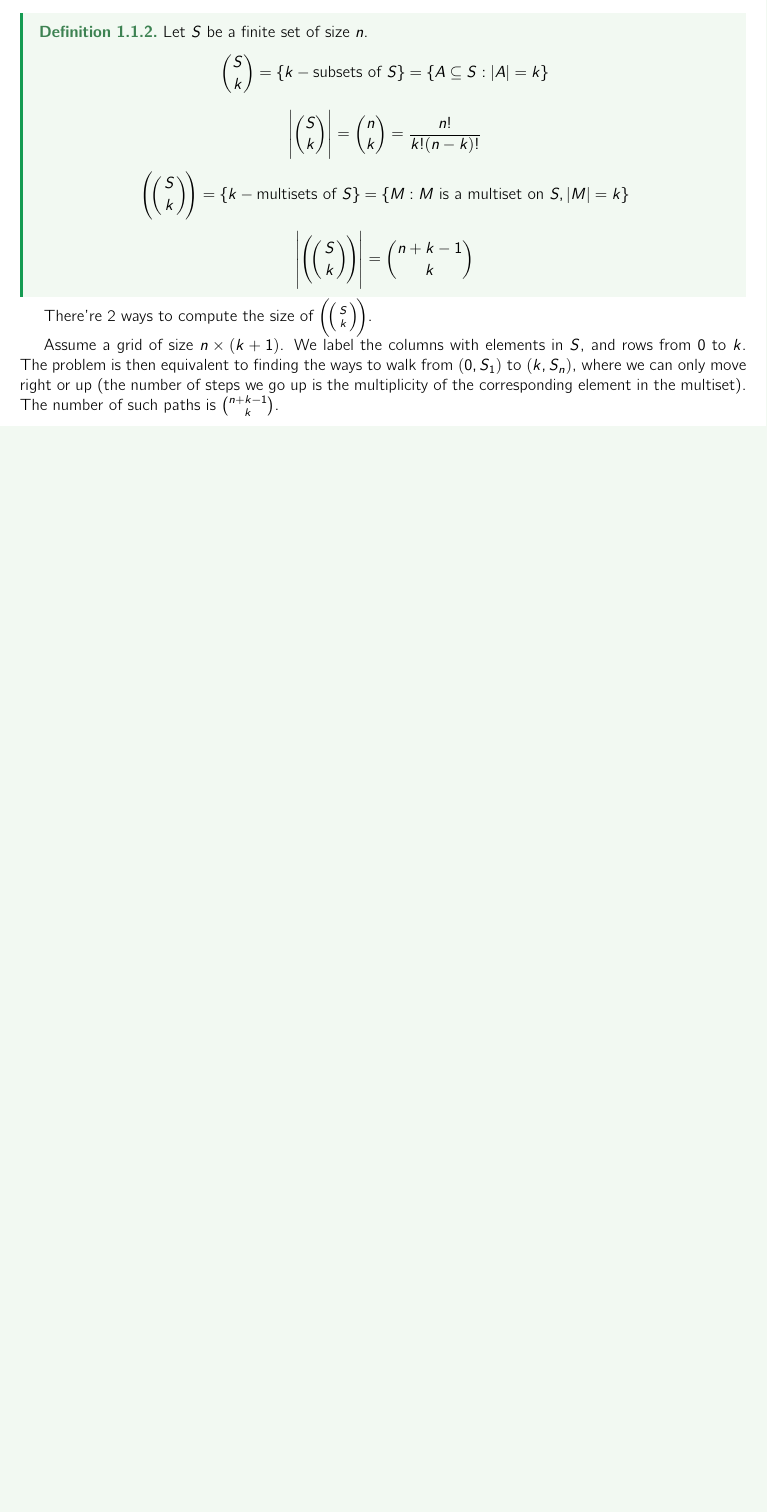
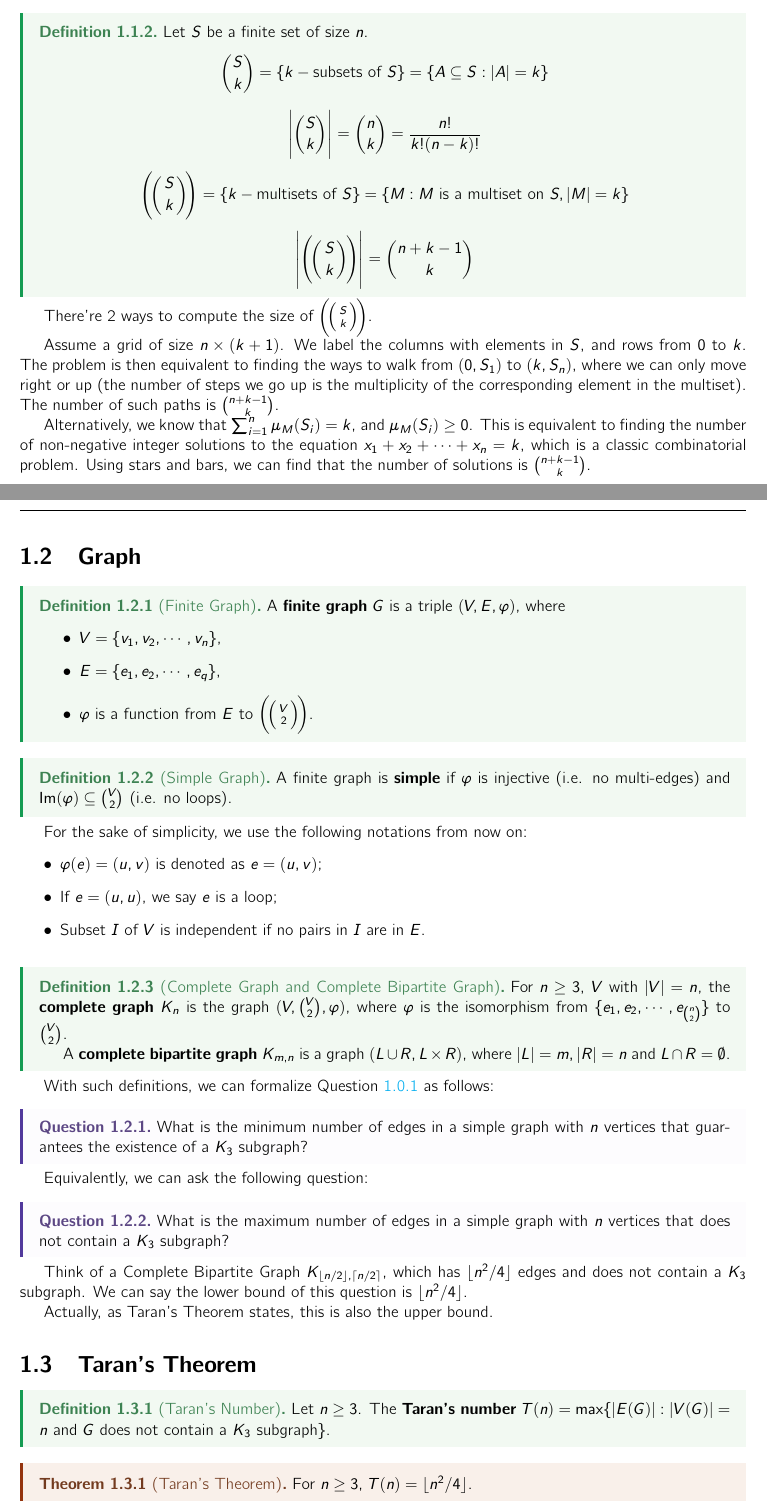
Before and after one commit to mQzLjP/MATH565-CombinatoricsGraphTheory, a LaTeX thesis (note/src/main.tex, which reads note/src/lectures/02.tex): part of page 5 of 8 before the commit and two parts of pages 5 and 6 of 9 after it, the two joined at a grey line, cut so that both start at the same text, the shorter picture padded with empty space. Compiled offline with pdfLaTeX.

Commit message:
feat(02): done

```diff
--- a/note/src/lectures/02.tex
+++ b/note/src/lectures/02.tex
@@ -38,3 +38,59 @@ To formalize this question, we need to introduce the basic definition of graph t
 There're 2 ways to compute the size of $\multiset{S}{k}$.
 
 Assume a grid of size $n\times (k+1)$. We label the columns with elements in $S$, and rows from $0$ to $k$. The problem is then equivalent to finding the ways to walk from $(0,S_1)$ to $(k,S_n)$, where we can only move right or up (the number of steps we go up is the multiplicity of the corresponding element in the multiset). The number of such paths is $\binom{n+k-1}{k}$.
+
+Alternatively, we know that $\sum_{i=1}^n \mu_M(S_i) = k$, and $\mu_M(S_i) \ge 0$. This is equivalent to finding the number of non-negative integer solutions to the equation $x_1 + x_2 + \cdots + x_n = k$, which is a classic combinatorial problem. Using stars and bars, we can find that the number of solutions is $\binom{n+k-1}{k}$.
+
+\section{Graph}
+
+\begin{definition}[Finite Graph]
+	A \textbf{finite graph} $G$ is a triple $(V,E,\varphi)$, where
+	\begin{itemize}
+		\item $V = \{v_1,v_2,\cdots,v_n\}$,
+		\item $E = \{e_1,e_2,\cdots,e_q\}$,
+		\item $\varphi$ is a function from $E$ to $\multiset{V}{2}$.
+	\end{itemize}
+\end{definition}
+
+\begin{definition}[Simple Graph]
+	A finite graph is \textbf{simple} if $\varphi$ is injective (i.e. no multi-edges) and $\im(\varphi) \subseteq \binom{V}{2}$ (i.e. no loops).
+\end{definition}
+
+For the sake of simplicity, we use the following notations from now on:
+\begin{itemize}
+	\item $\varphi(e) = (u,v)$ is denoted as $e = (u,v)$;
+	\item If $e=(u,u)$, we say $e$ is a loop;
+	\item Subset $I$ of $V$ is independent if no pairs in $I$ are in $E$.
+\end{itemize}
+
+\begin{definition}[Complete Graph and Complete Bipartite Graph]
+	For $n\ge 3$, $V$ with $|V|=n$, the \textbf{complete graph} $K_n$ is the graph $(V,\binom{V}{2},\varphi)$, where $\varphi$ is the isomorphism from $\{e_1,e_2,\cdots,e_{\binom{n}{2}}\}$ to $\binom{V}{2}$.
+
+	A \textbf{complete bipartite graph} $K_{m,n}$ is a graph $(L\cup R, L\times R)$, where $|L|=m, |R|=n$ and $L\cap R = \emptyset$.
+\end{definition}
+
+With such definitions, we can formalize Question \ref{question:1} as follows:
+
+\begin{question}
+	What is the minimum number of edges in a simple graph with $n$ vertices that guarantees the existence of a $K_3$ subgraph?
+\end{question}
+
+Equivalently, we can ask the following question:
+
+\begin{question}
+	What is the maximum number of edges in a simple graph with $n$ vertices that does not contain a $K_3$ subgraph?
+\end{question}
+
+Think of a Complete Bipartite Graph $K_{\lfloor n/2\rfloor, \lceil n/2\rceil}$, which has $\lfloor n^2/4\rfloor$ edges and does not contain a $K_3$ subgraph. We can say the lower bound of this question is $\lfloor n^2/4\rfloor$.
+
+Actually, as Taran's Theorem states, this is also the upper bound.
+
+\section{Taran's Theorem}
+
+\begin{definition}[Taran's Number]
+	Let $n\ge 3$. The \textbf{Taran's number} $T(n) = \max\{|E(G)|: |V(G)|=n\text{ and }G\text{ does not contain a }K_3\text{ subgraph}\}$.
+\end{definition}
+
+\begin{theorem}[Taran's Theorem]
+	For $n\ge 3$, $T(n) = \lfloor n^2/4\rfloor$.
+\end{theorem}
```
Also changed, not shown: note/src/lectures/02.tex (4 more changed lines).
